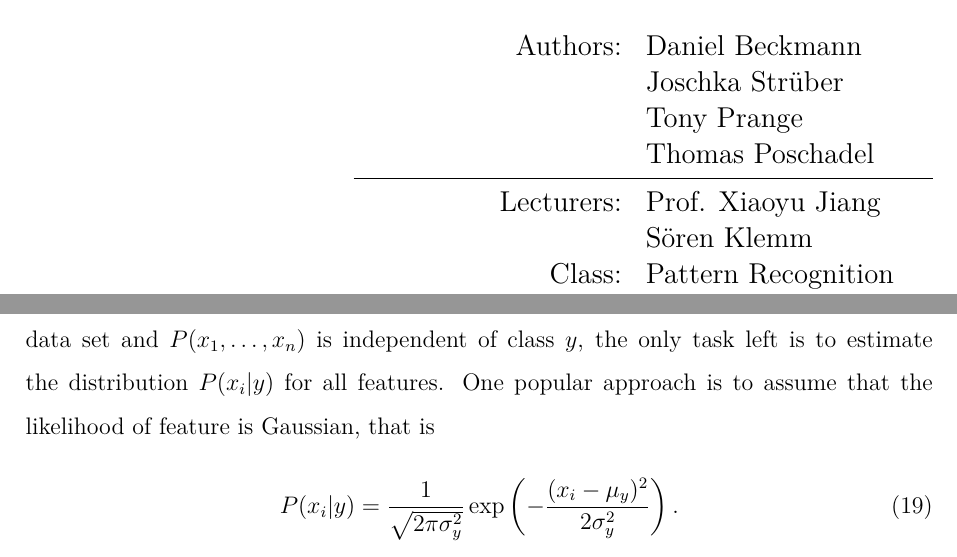
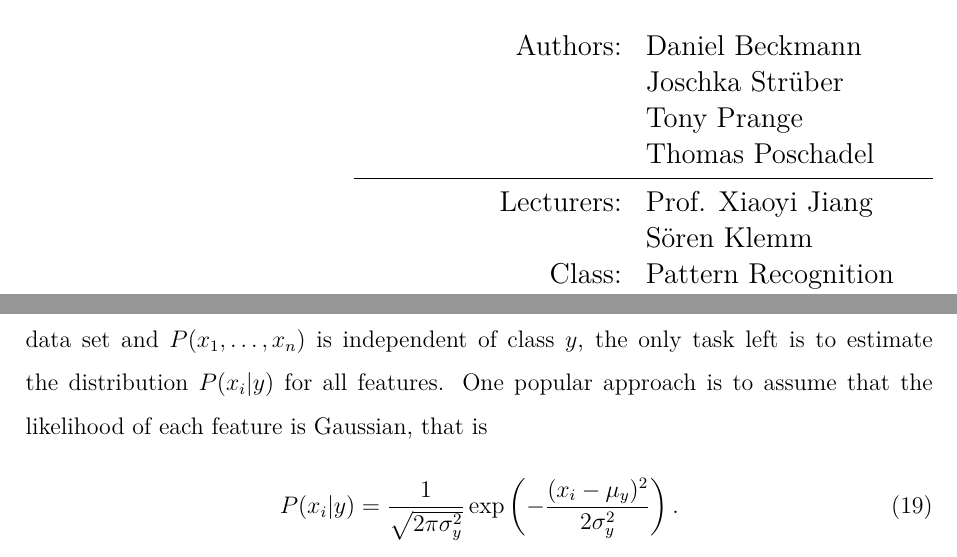
Before and after one commit to rickest-rick/mu_practical_work, a LaTeX document (docs/report/report.tex, which reads docs/report/bayes.tex): two parts of pages 1 and 16 of 30, joined at a grey line, cut so that both start at the same text. Compiled offline with XeLaTeX; an older LaTeX class or package is replaced by its successor.

Commit message:
spelling mistakes

```diff
--- a/docs/report/bayes.tex
+++ b/docs/report/bayes.tex
@@ -7,7 +7,7 @@ Under the \glqq naive\grqq assumption (this gave the name of this classification
 \begin{equation}
 	P(y|(x_1,\dots,x_n)) = \frac{P(y)\Pi_{i=1}^{n} P(x_i|y)}{P(x_1,\dots,x_n)}.
 \end{equation}
-Since $P(y)$ can easily be estimated by calculating the relative appearance ratio in the data set and $P(x_1,\dots,x_n)$ is independent of class $y$, the only task left is to estimate the distribution $P(x_i|y)$ for all features. One popular approach is to assume that the likelihood of feature is Gaussian, that is
+Since $P(y)$ can easily be estimated by calculating the relative appearance ratio in the data set and $P(x_1,\dots,x_n)$ is independent of class $y$, the only task left is to estimate the distribution $P(x_i|y)$ for all features. One popular approach is to assume that the likelihood of each feature is Gaussian, that is
 \begin{equation}
 	P(x_i|y) = \frac{1}{\sqrt{2\pi \sigma_y^2}}\exp\left(-\frac{(x_i-\mu_y)^2}{2\sigma_y^2}\right).
 \end{equation}
--- a/docs/report/report.tex
+++ b/docs/report/report.tex
@@ -32,7 +32,7 @@
 
 						Authors: & Daniel Beckmann \\ & Joschka Strüber \\& Tony Prange \\& Thomas Poschadel \\
 						\midrule
-						Lecturers: & Prof. Xiaoyu Jiang \\
+						Lecturers: & Prof. Xiaoyi Jiang \\
 						& Sören Klemm \\
 						Class:& Pattern Recognition \\ & and Machine Learning \\
 						Submission deadline: & 13.09.2019
```
